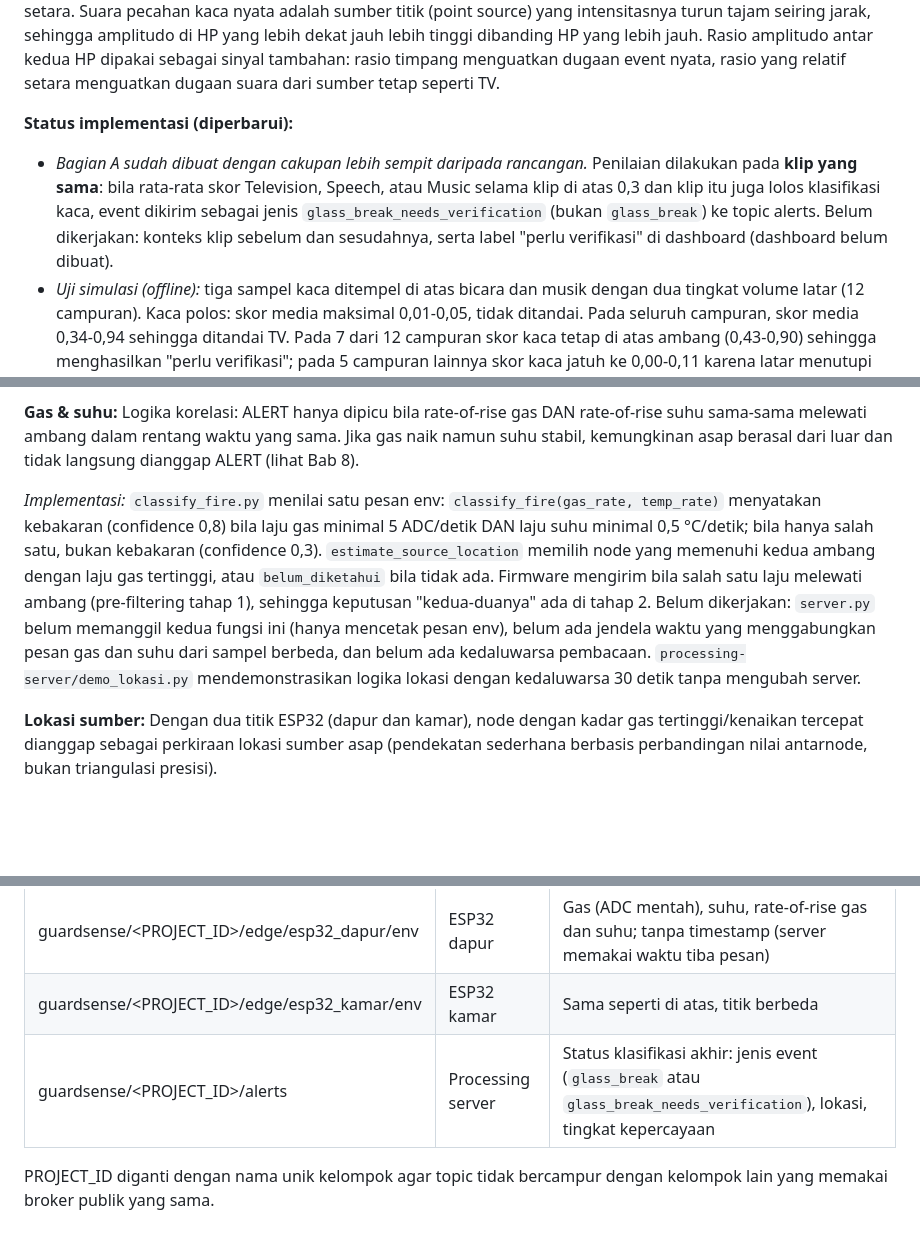
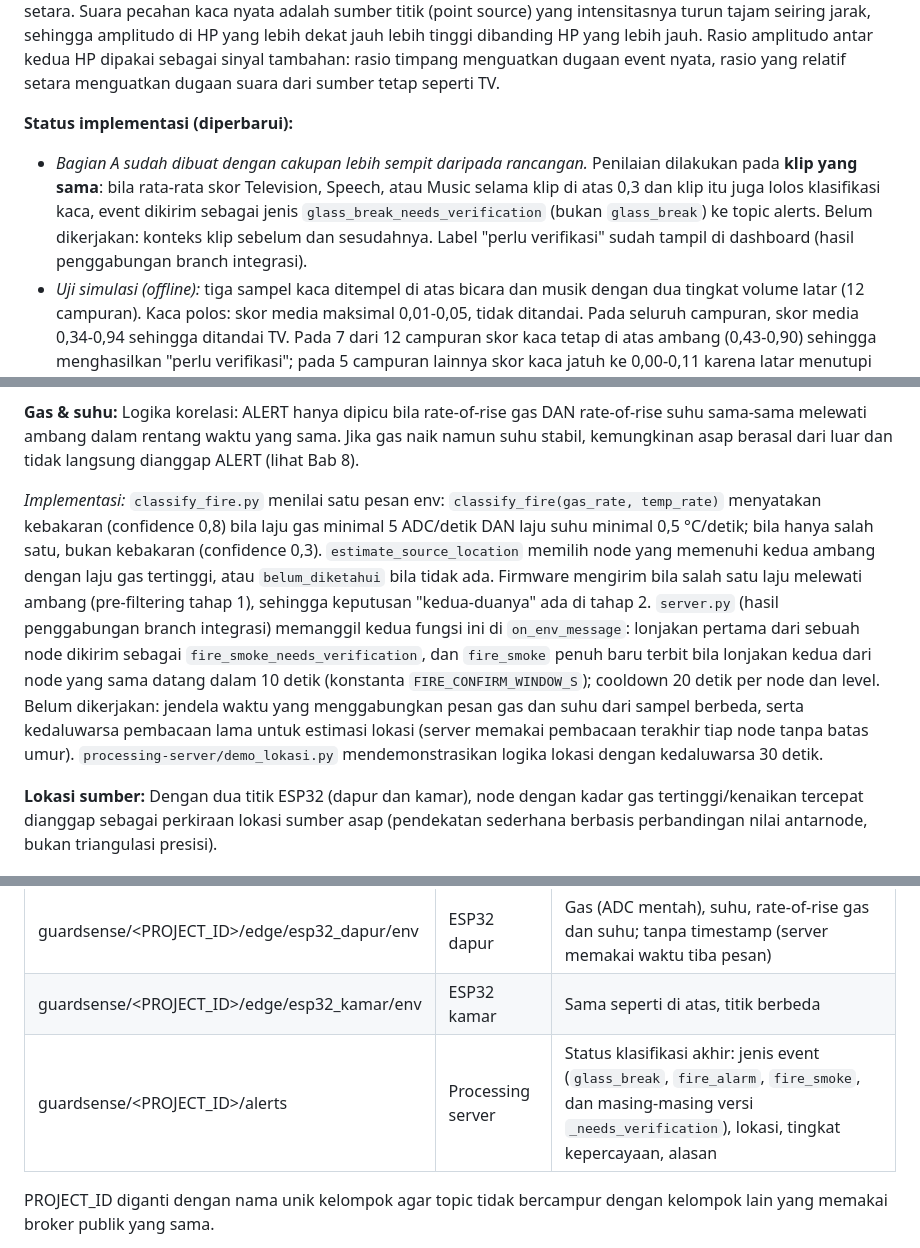
Before and after one commit to anniszkk/GuardSense-IoT-Project-2026, a Markdown page: docs/GuardSense_Dokumen_Proyek.md, 3 parts joined by grey strips. Drawn GitHub-style; blank space fills up the shorter version.

```diff
--- a/docs/GuardSense_Dokumen_Proyek.md
+++ b/docs/GuardSense_Dokumen_Proyek.md
@@ -152,7 +152,7 @@ Suara pecahan kaca juga umum muncul dari adegan TV, film, atau sinetron, sehingg
 
 **Status implementasi (diperbarui):**
 
-- *Bagian A sudah dibuat dengan cakupan lebih sempit daripada rancangan.* Penilaian dilakukan pada **klip yang sama**: bila rata-rata skor Television, Speech, atau Music selama klip di atas 0,3 dan klip itu juga lolos klasifikasi kaca, event dikirim sebagai jenis `glass_break_needs_verification` (bukan `glass_break`) ke topic alerts. Belum dikerjakan: konteks klip sebelum dan sesudahnya, serta label "perlu verifikasi" di dashboard (dashboard belum dibuat).
+- *Bagian A sudah dibuat dengan cakupan lebih sempit daripada rancangan.* Penilaian dilakukan pada **klip yang sama**: bila rata-rata skor Television, Speech, atau Music selama klip di atas 0,3 dan klip itu juga lolos klasifikasi kaca, event dikirim sebagai jenis `glass_break_needs_verification` (bukan `glass_break`) ke topic alerts. Belum dikerjakan: konteks klip sebelum dan sesudahnya. Label "perlu verifikasi" sudah tampil di dashboard (hasil penggabungan branch integrasi).
 - *Uji simulasi (offline):* tiga sampel kaca ditempel di atas bicara dan musik dengan dua tingkat volume latar (12 campuran). Kaca polos: skor media maksimal 0,01-0,05, tidak ditandai. Pada seluruh campuran, skor media 0,34-0,94 sehingga ditandai TV. Pada 7 dari 12 campuran skor kaca tetap di atas ambang (0,43-0,90) sehingga menghasilkan "perlu verifikasi"; pada 5 campuran lainnya skor kaca jatuh ke 0,00-0,11 karena latar menutupi kaca, sehingga tidak ada alert sama sekali. Ini aman terhadap TV, tetapi artinya kaca asli yang pecah saat TV keras bisa terlewat. Belum diuji dengan pemutaran lewat mikrofon HP.
 - *Bagian B sudah dibuat di server, tetapi ambangnya belum dikalibrasi.* Server menyimpan RMS klip tiap HP (dengan jam server saat klip tiba, karena jam dua HP bisa selisih beberapa detik). Saat satu HP mendeteksi kaca, RMS-nya dibandingkan dengan klip HP lain yang tiba dalam 3 detik; rasio di bawah 1,5 dianggap "setara" (kemungkinan sumber tersebar seperti TV) dan event diberi jenis `glass_break_needs_verification` dengan alasan `amplitude_equal`. Nilai 1,5 hanya tebakan awal dan harus ditentukan dari uji dua HP sungguhan (skenario 5). HP lain yang tidak mengirim klip di sekitar kejadian dianggap hening (rasio timpang); HP lain yang tidak terlihat lebih dari 30 detik dianggap mati dan bagian B tidak menilai. Kegagalan ambang ini aman: kaca asli hanya diberi label "perlu verifikasi", alert tidak dibuang. Logika sudah lolos 7 skenario uji simulasi; belum diuji dengan dua HP.
 
@@ -166,7 +166,7 @@ Suara pecahan kaca juga umum muncul dari adegan TV, film, atau sinetron, sehingg
 
 **Gas & suhu:** Logika korelasi: ALERT hanya dipicu bila rate-of-rise gas DAN rate-of-rise suhu sama-sama melewati ambang dalam rentang waktu yang sama. Jika gas naik namun suhu stabil, kemungkinan asap berasal dari luar dan tidak langsung dianggap ALERT (lihat Bab 8).
 
-*Implementasi:* `classify_fire.py` menilai satu pesan env: `classify_fire(gas_rate, temp_rate)` menyatakan kebakaran (confidence 0,8) bila laju gas minimal 5 ADC/detik DAN laju suhu minimal 0,5 °C/detik; bila hanya salah satu, bukan kebakaran (confidence 0,3). `estimate_source_location` memilih node yang memenuhi kedua ambang dengan laju gas tertinggi, atau `belum_diketahui` bila tidak ada. Firmware mengirim bila salah satu laju melewati ambang (pre-filtering tahap 1), sehingga keputusan "kedua-duanya" ada di tahap 2. Belum dikerjakan: `server.py` belum memanggil kedua fungsi ini (hanya mencetak pesan env), belum ada jendela waktu yang menggabungkan pesan gas dan suhu dari sampel berbeda, dan belum ada kedaluwarsa pembacaan. `processing-server/demo_lokasi.py` mendemonstrasikan logika lokasi dengan kedaluwarsa 30 detik tanpa mengubah server.
+*Implementasi:* `classify_fire.py` menilai satu pesan env: `classify_fire(gas_rate, temp_rate)` menyatakan kebakaran (confidence 0,8) bila laju gas minimal 5 ADC/detik DAN laju suhu minimal 0,5 °C/detik; bila hanya salah satu, bukan kebakaran (confidence 0,3). `estimate_source_location` memilih node yang memenuhi kedua ambang dengan laju gas tertinggi, atau `belum_diketahui` bila tidak ada. Firmware mengirim bila salah satu laju melewati ambang (pre-filtering tahap 1), sehingga keputusan "kedua-duanya" ada di tahap 2. `server.py` (hasil penggabungan branch integrasi) memanggil kedua fungsi ini di `on_env_message`: lonjakan pertama dari sebuah node dikirim sebagai `fire_smoke_needs_verification`, dan `fire_smoke` penuh baru terbit bila lonjakan kedua dari node yang sama datang dalam 10 detik (konstanta `FIRE_CONFIRM_WINDOW_S`); cooldown 20 detik per node dan level. Belum dikerjakan: jendela waktu yang menggabungkan pesan gas dan suhu dari sampel berbeda, serta kedaluwarsa pembacaan lama untuk estimasi lokasi (server memakai pembacaan terakhir tiap node tanpa batas umur). `processing-server/demo_lokasi.py` mendemonstrasikan logika lokasi dengan kedaluwarsa 30 detik.
 
 **Lokasi sumber:** Dengan dua titik ESP32 (dapur dan kamar), node dengan kadar gas tertinggi/kenaikan tercepat dianggap sebagai perkiraan lokasi sumber asap (pendekatan sederhana berbasis perbandingan nilai antarnode, bukan triangulasi presisi).
 
@@ -191,7 +191,7 @@ Seluruh edge device dan processing server berkomunikasi lewat broker MQTT publik
 | guardsense/\<PROJECT_ID\>/edge/hpB/audio       | HP B              | Sama seperti di atas, titik berbeda                                |
 | guardsense/\<PROJECT_ID\>/edge/esp32_dapur/env | ESP32 dapur       | Gas (ADC mentah), suhu, rate-of-rise gas dan suhu; tanpa timestamp (server memakai waktu tiba pesan) |
 | guardsense/\<PROJECT_ID\>/edge/esp32_kamar/env | ESP32 kamar       | Sama seperti di atas, titik berbeda                                |
-| guardsense/\<PROJECT_ID\>/alerts               | Processing server | Status klasifikasi akhir: jenis event (`glass_break` atau `glass_break_needs_verification`), lokasi, tingkat kepercayaan |
+| guardsense/\<PROJECT_ID\>/alerts               | Processing server | Status klasifikasi akhir: jenis event (`glass_break`, `fire_alarm`, `fire_smoke`, dan masing-masing versi `_needs_verification`), lokasi, tingkat kepercayaan, alasan |
 
 PROJECT_ID diganti dengan nama unik kelompok agar topic tidak bercampur dengan kelompok lain yang memakai broker publik yang sama.
 
```
Also changed, not shown: other parts of docs/GuardSense_Dokumen_Proyek.md (+11 -8 lines).
